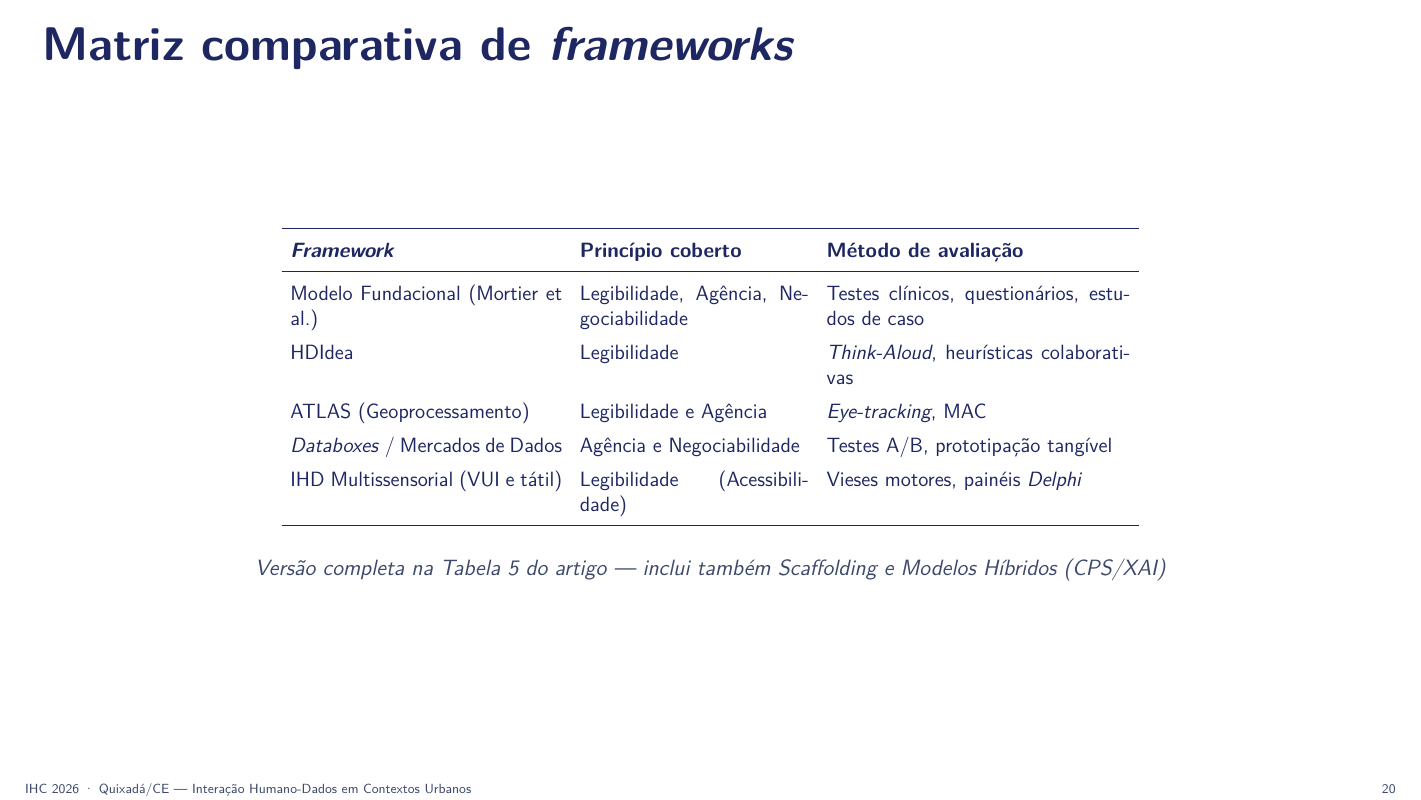
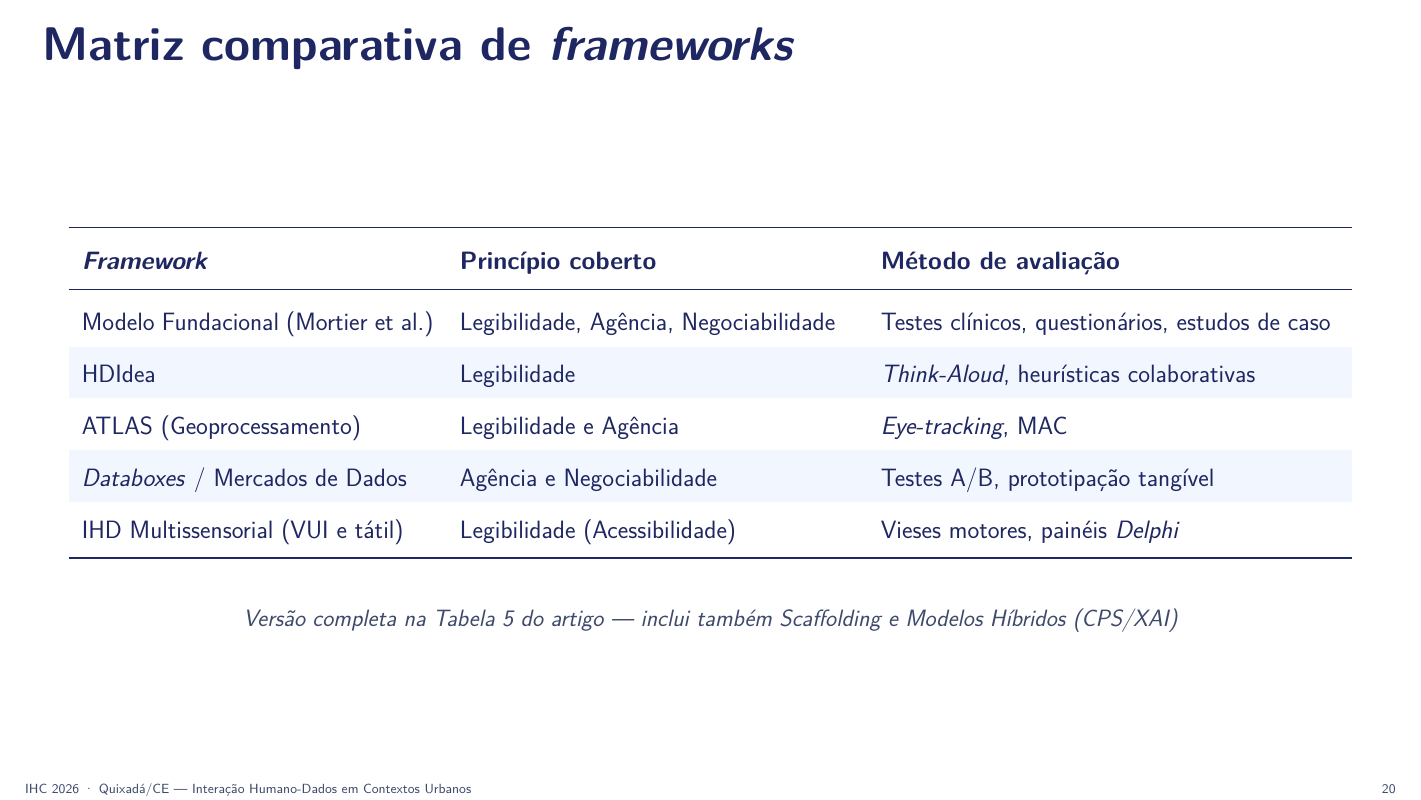
Before and after one commit to laisacavazotto/dissertacao, LaTeX slides (sbc-quixada/Apresentacao.tex): page 20 of 24. Compiled offline with pdfLaTeX.

Commit message:
Melhora legibilidade da tabela de matriz comparativa (slide 20)
A tabela estava com colunas estreitas demais para a largura real do
slide, forçando hifenização no meio de palavras (ex.: "Negociabili-
dade", "colaborati-vas") apesar de sobrar bastante espaço em branco
ao redor. Aumenta fonte (14→17pt), largura das colunas (agora usando
a largura real do slide) e o espaçamento entre linhas, elimina as
quebras de palavra, e adiciona listras zebradas sutis nas linhas
para facilitar a leitura à distância.

Compilação verificada: 24 páginas, 0 erros, 0 avisos.

Co-Authored-By: Claude Sonnet 5 <noreply@anthropic.com>
Claude-Session: https://claude.ai/code/session_01FkHVA4mE7pa2UpzJuFpao3

```diff
--- a/sbc-quixada/Apresentacao.tex
+++ b/sbc-quixada/Apresentacao.tex
@@ -521,23 +521,26 @@
 % ============================================================ SLIDE 14 -- Matriz Comparativa
 \begin{frame}
   \frametitle{Matriz comparativa de \textit{frameworks}}
-  \vspace{2mm}
+  \vspace{10mm}
   \begin{center}
-  {\fontsize{14}{17}\selectfont
-  \renewcommand{\arraystretch}{1.35}
-  \begin{tabular}{p{2.55in} p{2.15in} p{2.85in}}
+  {\fontsize{17}{22}\selectfont
+  \renewcommand{\arraystretch}{1.6}
+  \setlength{\tabcolsep}{9pt}
+  \begin{tabular}{p{3.3in} p{3.7in} p{4.3in}}
     \toprule
     \textbf{\textit{Framework}} & \textbf{Princ\'ipio coberto} & \textbf{M\'etodo de avalia\c{c}\~ao} \\ \midrule
     Modelo Fundacional (Mortier et al.) & Legibilidade, Ag\^encia, Negociabilidade & Testes cl\'inicos, question\'arios, estudos de caso \\
+    \rowcolor{ice!25}
     HDIdea & Legibilidade & \textit{Think-Aloud}, heur\'isticas colaborativas \\
     ATLAS (Geoprocessamento) & Legibilidade e Ag\^encia & \textit{Eye-tracking}, MAC \\
+    \rowcolor{ice!25}
     \textit{Databoxes} / Mercados de Dados & Ag\^encia e Negociabilidade & Testes A/B, prototipa\c{c}\~ao tang\'ivel \\
     IHD Multissensorial (VUI e t\'atil) & Legibilidade (Acessibilidade) & Vieses motores, pain\'eis \textit{Delphi} \\
     \bottomrule
   \end{tabular}}
   \end{center}
-  \vspace{4mm}
-  {\fontsize{15}{19}\selectfont\itshape\color{muted}\centering
+  \vspace{8mm}
+  {\fontsize{16}{20}\selectfont\itshape\color{muted}\centering
    Vers\~ao completa na Tabela 5 do artigo --- inclui tamb\'em \textit{Scaffolding} e Modelos H\'ibridos (CPS/XAI)\par}
 \end{frame}
 
```
Also changed, not shown: sbc-quixada/Apresentacao.pdf.
